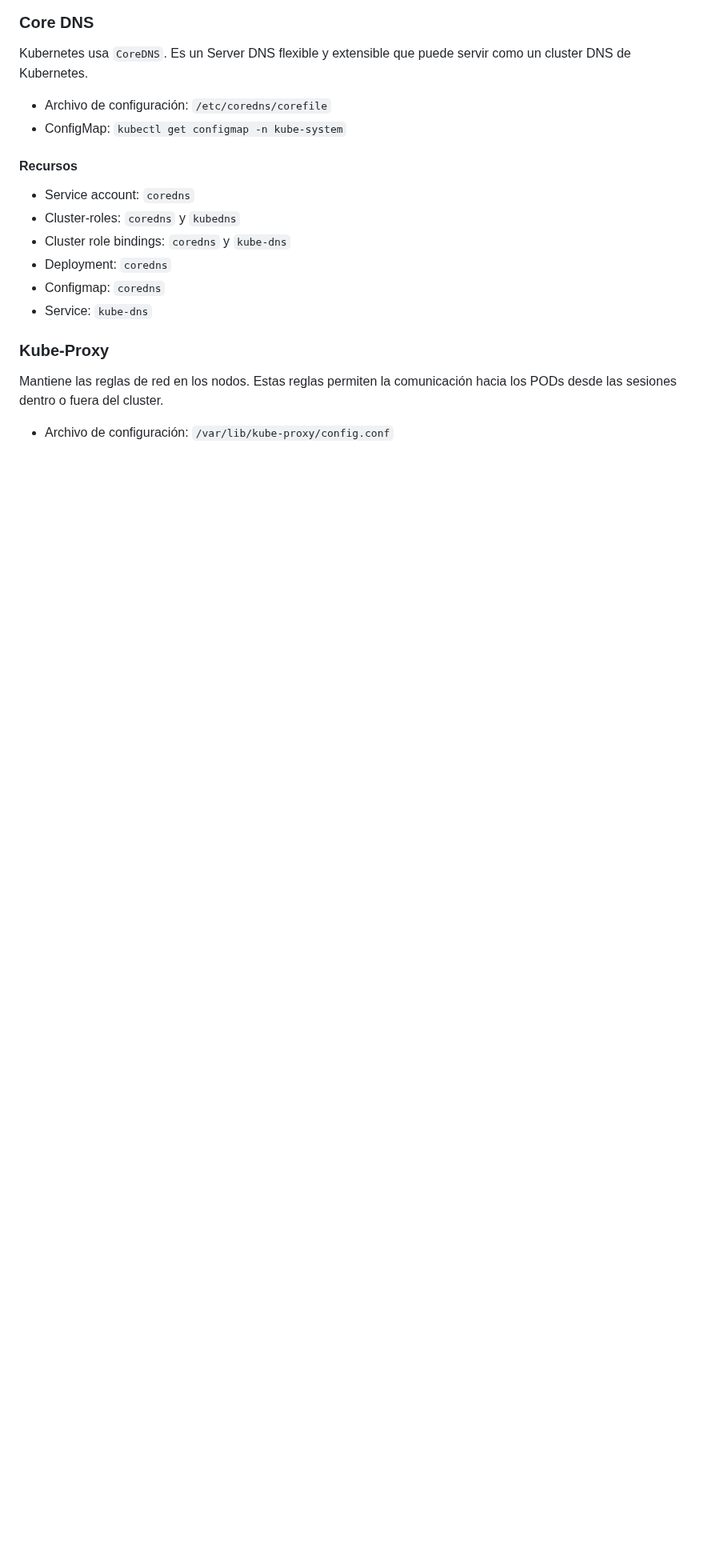
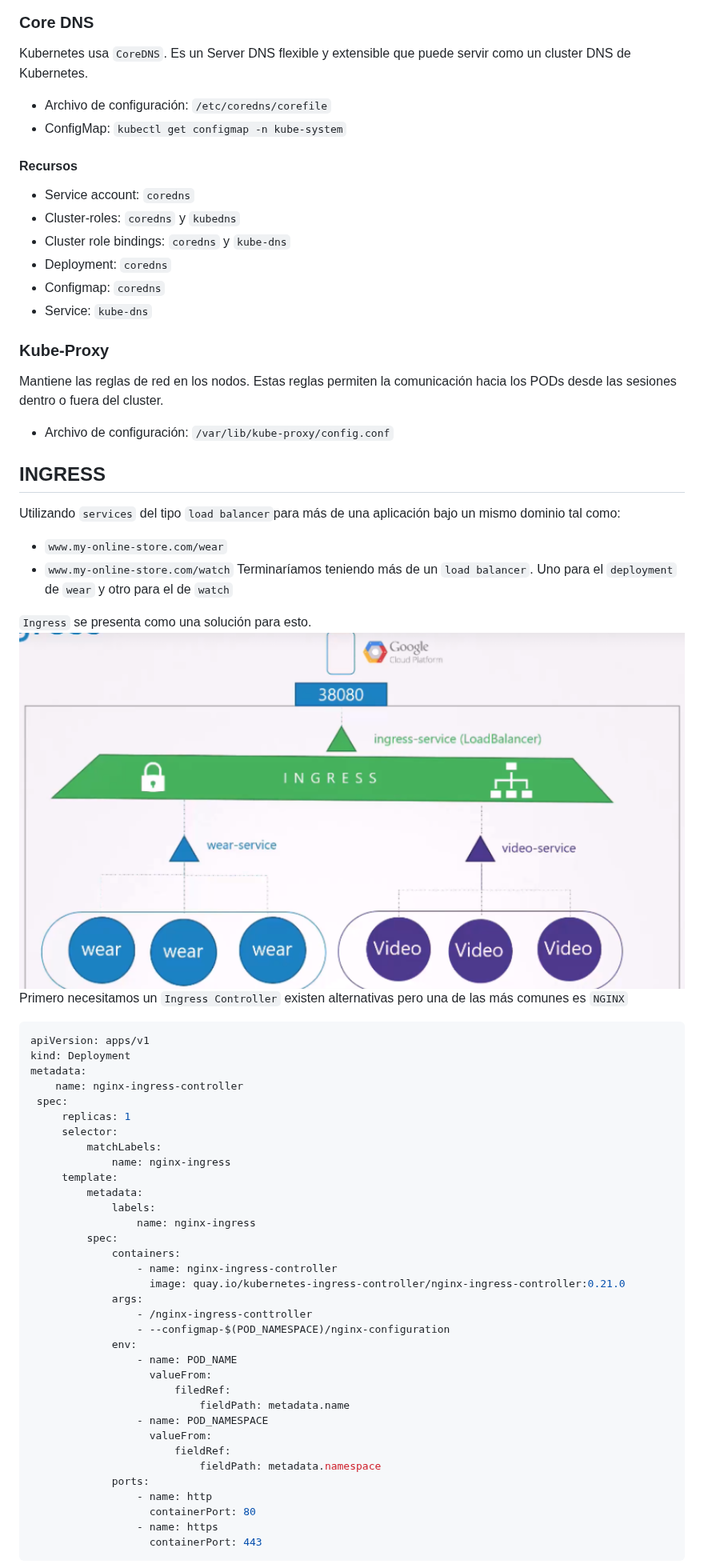
Before and after one commit to rodosilva/newPosts, a Markdown page: Kubernetes-Administrator-CKA/index.md, the part around one of its changes. Shown at 80% size. Drawn GitHub-style; pictures changed too: Kubernetes-Administrator-CKA/Pasted image 20250814214757.png (added); blank space fills up the shorter version.

Commit message:
ADD Ingress

````diff
--- a/Kubernetes-Administrator-CKA/index.md
+++ b/Kubernetes-Administrator-CKA/index.md
@@ -464,3 +527,49 @@ Mantiene las reglas de red en los nodos.
 Estas reglas permiten la comunicación hacia los PODs desde las sesiones dentro o fuera del cluster.
 - Archivo de configuración: `/var/lib/kube-proxy/config.conf`
 
+## INGRESS
+Utilizando `services` del tipo `load balancer`para más de una aplicación bajo un mismo dominio tal como:
+- `www.my-online-store.com/wear`
+- `www.my-online-store.com/watch`
+Terminaríamos teniendo más de un `load balancer`. Uno para el `deployment` de `wear` y otro para el de `watch`
+
+`Ingress` se presenta como una solución para esto.
+![](Pasted%20image%2020250814214757.png)
+Primero necesitamos un `Ingress Controller` existen alternativas pero una de las más comunes es `NGINX`
+```yaml
+apiVersion: apps/v1
+kind: Deployment
+metadata:
+    name: nginx-ingress-controller
+ spec:
+     replicas: 1
+     selector:
+         matchLabels:
+             name: nginx-ingress
+     template:
+         metadata:
+             labels:
+                 name: nginx-ingress
+         spec:
+             containers:
+                 - name: nginx-ingress-controller
+                   image: quay.io/kubernetes-ingress-controller/nginx-ingress-controller:0.21.0
+             args:
+                 - /nginx-ingress-conttroller
+                 - --configmap-$(POD_NAMESPACE)/nginx-configuration
+             env:
+                 - name: POD_NAME
+                   valueFrom:
+                       filedRef:
+                           fieldPath: metadata.name
+                 - name: POD_NAMESPACE
+                   valueFrom:
+                       fieldRef:
+                           fieldPath: metadata.namespace
+             ports:
+                 - name: http
+                   containerPort: 80
+                 - name: https
+                   containerPort: 443
+```
+
````
Also changed, not shown: other parts of Kubernetes-Administrator-CKA/index.md (+132 -0 lines), Blog-Con-Hugo-Y-GithubPages/index.md (+6 -15 lines).
